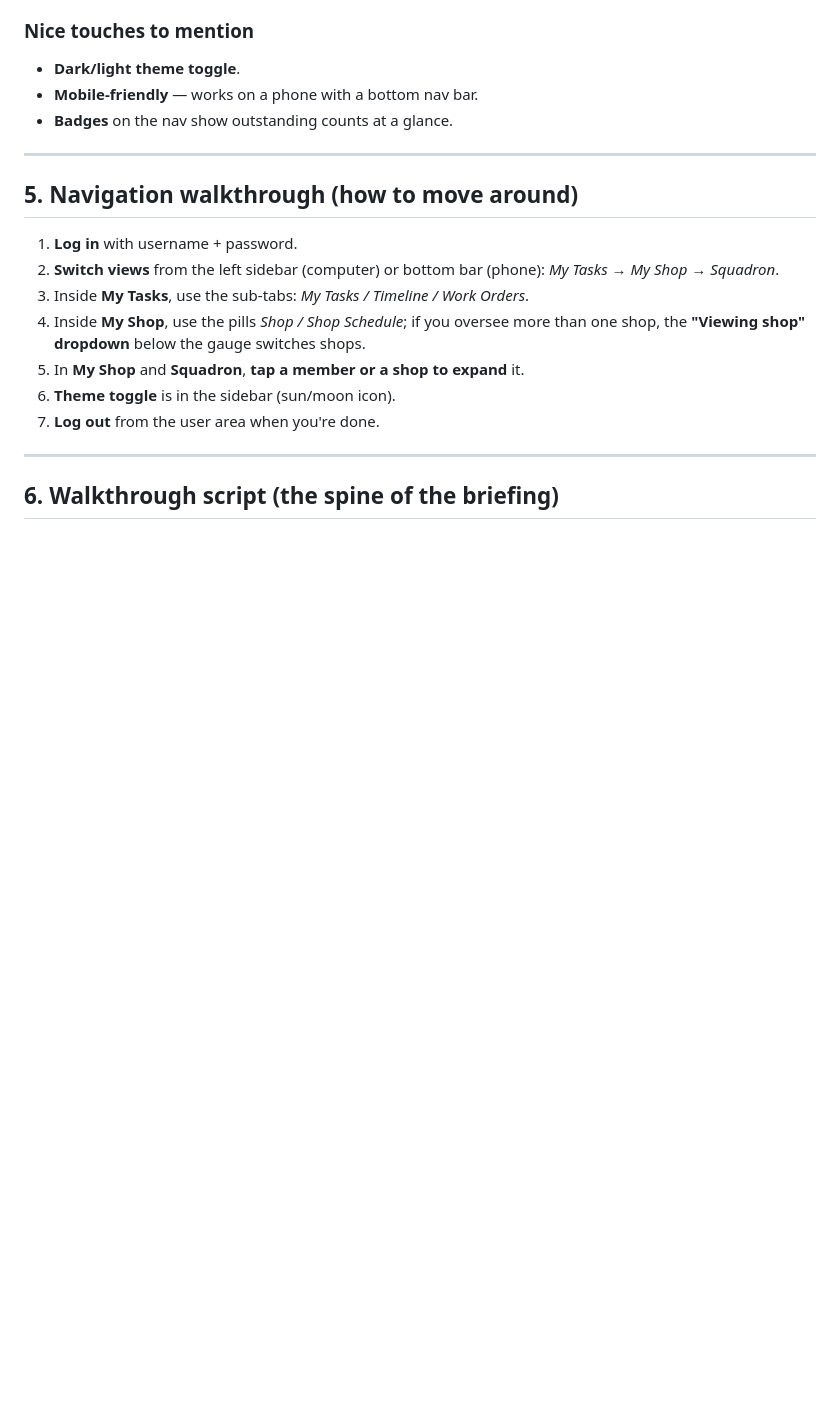
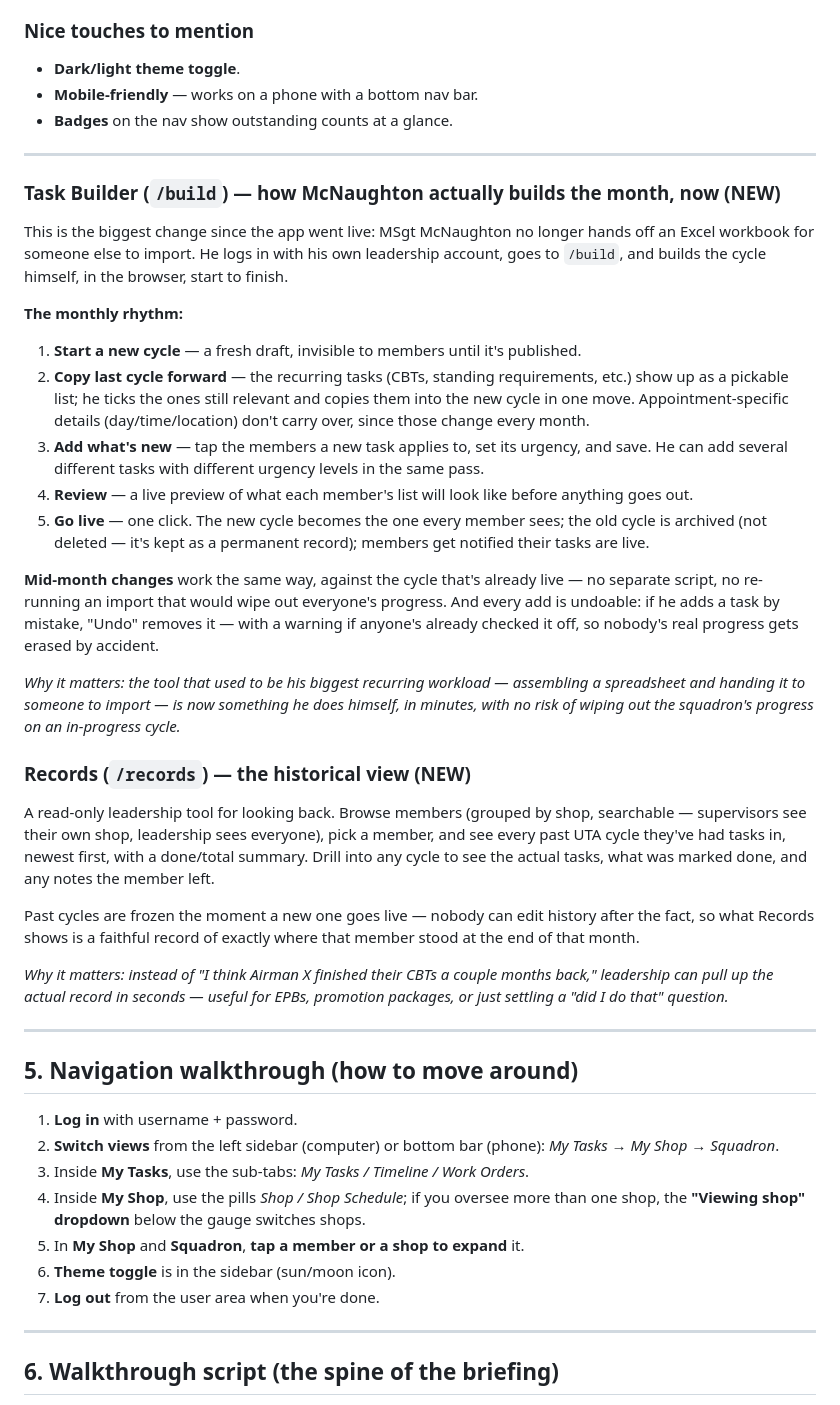
Before and after one commit to ggablin/squadron-task-tracker, a Markdown page: DEMO-BRIEFING.md, the part around the change. GitHub-like rendering; blank space fills up the shorter version.

Commit message:
docs: document Task Builder + Records feature (handoff + briefing)

```diff
--- a/DEMO-BRIEFING.md
+++ b/DEMO-BRIEFING.md
@@ -120,6 +120,29 @@ needs it without going shop by shop.*
 - **Dark/light theme toggle**.
 - **Mobile-friendly** — works on a phone with a bottom nav bar.
 - **Badges** on the nav show outstanding counts at a glance.
+
+---
+
+### Task Builder (`/build`) — how McNaughton actually builds the month, now (NEW)
+This is the biggest change since the app went live: MSgt McNaughton no longer hands off an Excel workbook for someone else to import. He logs in with his own leadership account, goes to `/build`, and builds the cycle himself, in the browser, start to finish.
+
+**The monthly rhythm:**
+1. **Start a new cycle** — a fresh draft, invisible to members until it's published.
+2. **Copy last cycle forward** — the recurring tasks (CBTs, standing requirements, etc.) show up as a pickable list; he ticks the ones still relevant and copies them into the new cycle in one move. Appointment-specific details (day/time/location) don't carry over, since those change every month.
+3. **Add what's new** — tap the members a new task applies to, set its urgency, and save. He can add several different tasks with different urgency levels in the same pass.
+4. **Review** — a live preview of what each member's list will look like before anything goes out.
+5. **Go live** — one click. The new cycle becomes the one every member sees; the old cycle is archived (not deleted — it's kept as a permanent record); members get notified their tasks are live.
+
+**Mid-month changes** work the same way, against the cycle that's already live — no separate script, no re-running an import that would wipe out everyone's progress. And every add is undoable: if he adds a task by mistake, "Undo" removes it — with a warning if anyone's already checked it off, so nobody's real progress gets erased by accident.
+
+*Why it matters: the tool that used to be his biggest recurring workload — assembling a spreadsheet and handing it to someone to import — is now something he does himself, in minutes, with no risk of wiping out the squadron's progress on an in-progress cycle.*
+
+### Records (`/records`) — the historical view (NEW)
+A read-only leadership tool for looking back. Browse members (grouped by shop, searchable — supervisors see their own shop, leadership sees everyone), pick a member, and see every past UTA cycle they've had tasks in, newest first, with a done/total summary. Drill into any cycle to see the actual tasks, what was marked done, and any notes the member left.
+
+Past cycles are frozen the moment a new one goes live — nobody can edit history after the fact, so what Records shows is a faithful record of exactly where that member stood at the end of that month.
+
+*Why it matters: instead of "I think Airman X finished their CBTs a couple months back," leadership can pull up the actual record in seconds — useful for EPBs, promotion packages, or just settling a "did I do that" question.*
 
 ---
 
```
Also changed, not shown: MEMORY.md (added, +240 -0 lines).
